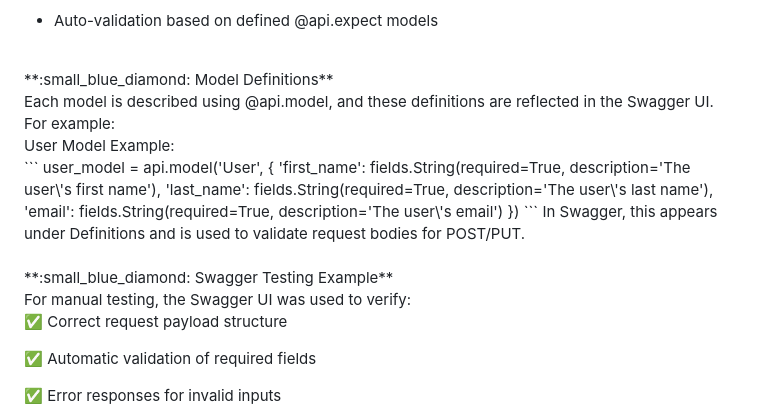
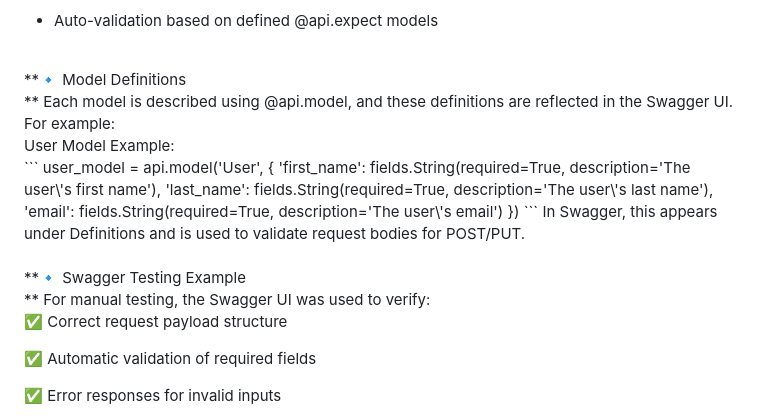
Before and after one commit to Emi-H106/holbertonschool-hbnb, a Markdown page: part2/hbnb/Testing.md, the part around the change. GitHub-like rendering.

````diff
--- a/part2/hbnb/Testing.md
+++ b/part2/hbnb/Testing.md
@@ -85,7 +85,7 @@ This interface provides:<br>
 
  - Auto-validation based on defined @api.expect models<br>
  <br>
-**:small_blue_diamond: Model Definitions** <br>
+**🔹 Model Definitions<br>**
 Each model is described using @api.model, and these definitions are reflected in the Swagger UI. <br>
 For example:<br>
 User Model Example:<br>
@@ -98,7 +98,7 @@ user_model = api.model('User', {
 ```
 In Swagger, this appears under Definitions and is used to validate request bodies for POST/PUT.<br>
 <br>
-**:small_blue_diamond: Swagger Testing Example**<br>
+**🔹 Swagger Testing Example<br>**
 For manual testing, the Swagger UI was used to verify:<br>
 
 ✅ Correct request payload structure<br>
````
